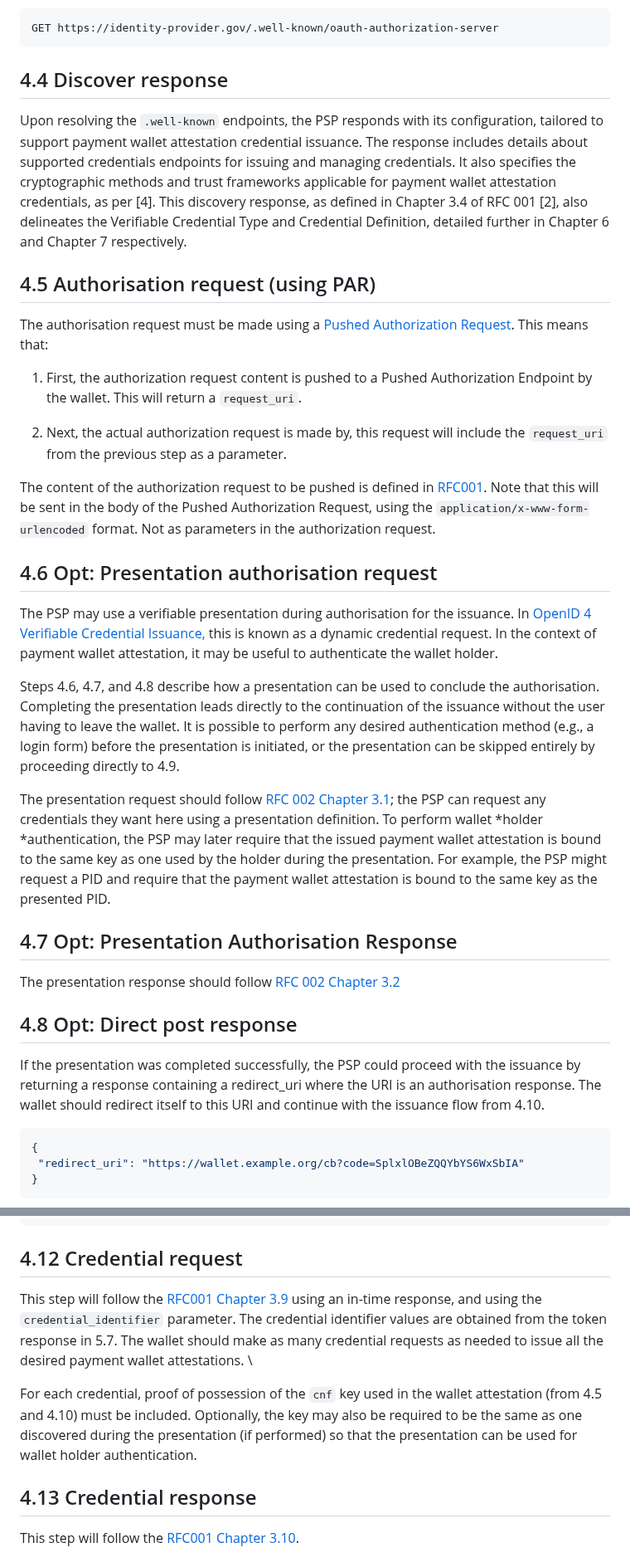
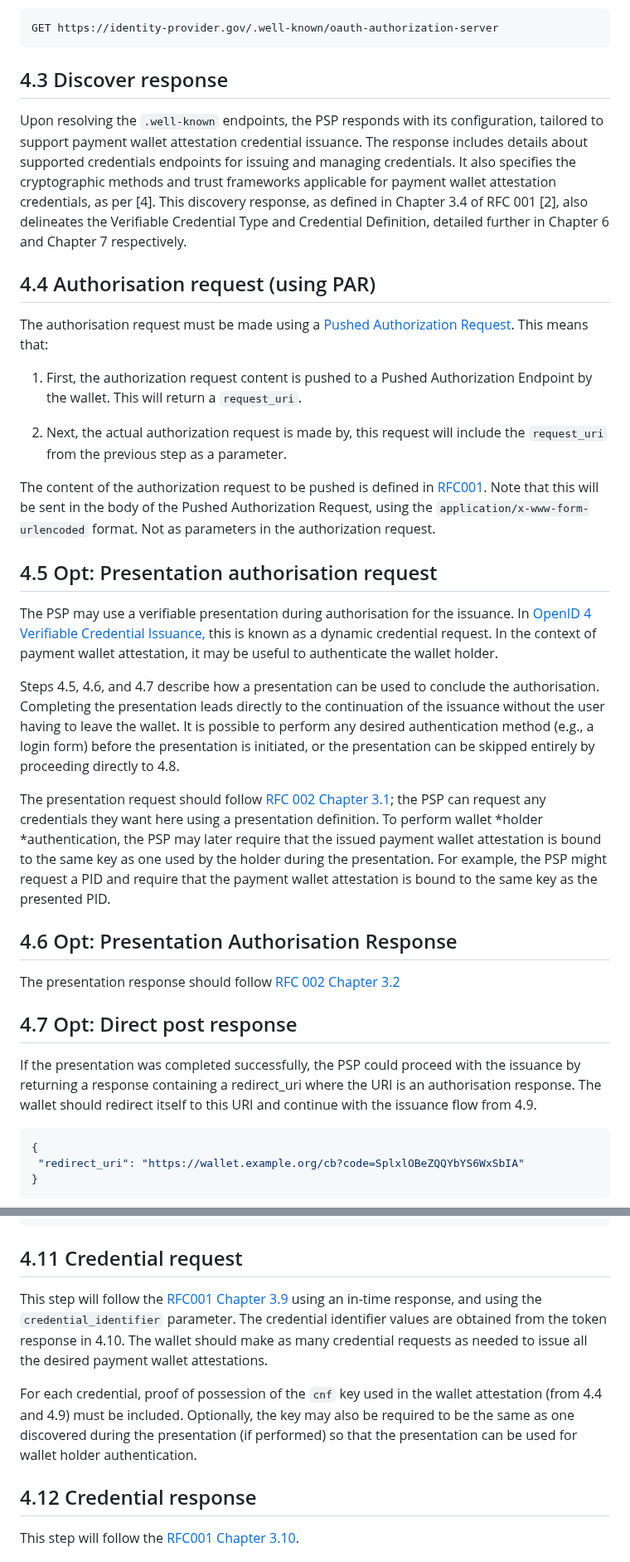
Before and after one commit to EWC-consortium/eudi-wallet-rfcs, a Markdown page: payment-rfcs/ewc-rfc007-payment-wallet-attestation.md, 2 parts joined by grey strips. Shown at 83% size. Rendered like a GitHub page.

Commit message:
Fix #87: Incorrect chapter numbers in RFC 007
Signed-off-by: George J Padayatti <george.padayatti@igrant.io>

````diff
--- a/payment-rfcs/ewc-rfc007-payment-wallet-attestation.md
+++ b/payment-rfcs/ewc-rfc007-payment-wallet-attestation.md
@@ -142,11 +142,11 @@ Subsequently, the wallet requests the `/.well-known/oauth-authorization-server`
 ```
 GET https://identity-provider.gov/.well-known/oauth-authorization-server
 ```
-## 4.4	Discover response
+## 4.3	Discover response
 
 Upon resolving the `.well-known` endpoints, the PSP responds with its configuration, tailored to support payment wallet attestation credential issuance. The response includes details about supported credentials endpoints for issuing and managing credentials. It also specifies the cryptographic methods and trust frameworks applicable for payment wallet attestation credentials, as per [4]. This discovery response, as defined in Chapter 3.4 of RFC 001 [2], also delineates the Verifiable Credential Type and Credential Definition, detailed further in Chapter 6 and Chapter 7 respectively.
 
-## 4.5	Authorisation request (using PAR)
+## 4.4	Authorisation request (using PAR)
 
 The authorisation request must be made using a [Pushed Authorization Request](https://datatracker.ietf.org/doc/html/rfc9126). This means that:
 
@@ -156,21 +156,21 @@ The authorisation request must be made using a [Pushed Authorization Request](ht
 
 The content of the authorization request to be pushed is defined in [RFC001](https://github.com/EWC-consortium/eudi-wallet-rfcs/blob/main/ewc-rfc001-issue-verifiable-credential.md#35-authorisation-request). Note that this will be sent in the body of the Pushed Authorization Request, using the `application/x-www-form-urlencoded` format. Not as parameters in the authorization request.
 
-## 4.6 Opt: Presentation authorisation request
+## 4.5 Opt: Presentation authorisation request
 
 The PSP may use a verifiable presentation during authorisation for the issuance. In [OpenID 4 Verifiable Credential Issuance,](https://openid.net/specs/openid-4-verifiable-credential-issuance-1_0.html#name-binding-the-issued-credenti) this is known as a dynamic credential request. In the context of payment wallet attestation, it may be useful to authenticate the wallet holder.
 
-Steps 4.6, 4.7, and 4.8 describe how a presentation can be used to conclude the authorisation. Completing the presentation leads directly to the continuation of the issuance without the user having to leave the wallet. It is possible to perform any desired authentication method (e.g., a login form) before the presentation is initiated, or the presentation can be skipped entirely by proceeding directly to 4.9.
+Steps 4.5, 4.6, and 4.7 describe how a presentation can be used to conclude the authorisation. Completing the presentation leads directly to the continuation of the issuance without the user having to leave the wallet. It is possible to perform any desired authentication method (e.g., a login form) before the presentation is initiated, or the presentation can be skipped entirely by proceeding directly to 4.8.
 
 The presentation request should follow [RFC 002 Chapter 3.1](https://github.com/EWC-consortium/eudi-wallet-rfcs/blob/main/ewc-rfc002-present-verifiable-credentials.md#31authorisation-request); the PSP can request any credentials they want here using a presentation definition. To perform wallet *holder *authentication, the PSP may later require that the issued payment wallet attestation is bound to the same key as one used by the holder during the presentation. For example, the PSP might request a PID and require that the payment wallet attestation is bound to the same key as the presented PID.
 
-## 4.7 Opt: Presentation Authorisation Response
+## 4.6 Opt: Presentation Authorisation Response
 
 The presentation response should follow [RFC 002 Chapter 3.2](https://github.com/EWC-consortium/eudi-wallet-rfcs/blob/main/ewc-rfc002-present-verifiable-credentials.md#32authorisation-response)
 
-## 4.8 Opt: Direct post response
+## 4.7 Opt: Direct post response
 
-If the presentation was completed successfully, the PSP could proceed with the issuance by returning a response containing a redirect_uri where the URI is an authorisation response. The wallet should redirect itself to this URI and continue with the issuance flow from 4.10.
+If the presentation was completed successfully, the PSP could proceed with the issuance by returning a response containing a redirect_uri where the URI is an authorisation response. The wallet should redirect itself to this URI and continue with the issuance flow from 4.9.
 
 ```json
 {
@@ -218,13 +218,13 @@ This step will follow the [RFC001 Chapter 3.8](https://github.com/EWC-consortium
 ]
 ```
 
-## 4.12	Credential request
+## 4.11	Credential request
 
-This step will follow the [RFC001 Chapter 3.9](https://github.com/EWC-consortium/eudi-wallet-rfcs/blob/main/ewc-rfc001-issue-verifiable-credential.md#39-credential-request) using an in-time response, and using the `credential_identifier` parameter. The credential identifier values are obtained from the token response in 5.7. The wallet should make as many credential requests as needed to issue all the desired payment wallet attestations. \
+This step will follow the [RFC001 Chapter 3.9](https://github.com/EWC-consortium/eudi-wallet-rfcs/blob/main/ewc-rfc001-issue-verifiable-credential.md#39-credential-request) using an in-time response, and using the `credential_identifier` parameter. The credential identifier values are obtained from the token response in 4.10. The wallet should make as many credential requests as needed to issue all the desired payment wallet attestations.
 
-For each credential, proof of possession of the `cnf` key used in the wallet attestation (from 4.5 and 4.10) must be included. Optionally, the key may also be required to be the same as one discovered during the presentation (if performed) so that the presentation can be used for wallet holder authentication.
+For each credential, proof of possession of the `cnf` key used in the wallet attestation (from 4.4 and 4.9) must be included. Optionally, the key may also be required to be the same as one discovered during the presentation (if performed) so that the presentation can be used for wallet holder authentication.
 
-## 4.13 Credential response
+## 4.12 Credential response
 
 This step will follow the [RFC001 Chapter 3.10](https://github.com/EWC-consortium/eudi-wallet-rfcs/blob/main/ewc-rfc001-issue-verifiable-credential.md#310-credential-response).
 
````
Also changed, not shown: other parts of payment-rfcs/ewc-rfc007-payment-wallet-attestation.md (+13 -13 lines).
